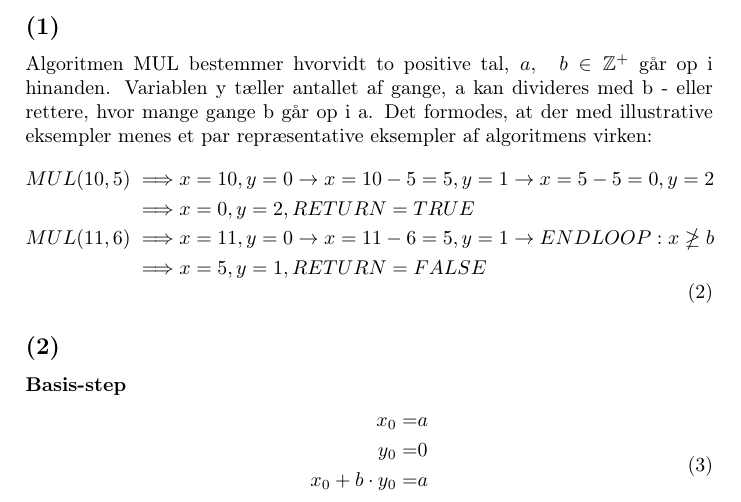
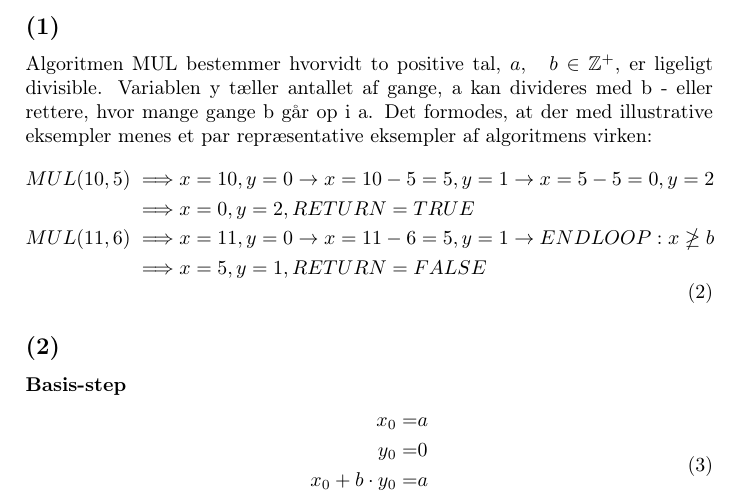
Before and after one commit to adamingwersen/DMA, a LaTeX problem sheet (Assignments/Reports/Week6/6i.tex): part of page 4 of 5, cut so that both start at the same text. Compiled offline with pdfLaTeX.

Commit message:
rev .tex

```diff
--- a/Assignments/Reports/Week6/6i.tex
+++ b/Assignments/Reports/Week6/6i.tex
@@ -140,7 +140,7 @@ Fra delopgave 1.1 har vi, at $F_{n}$ er $\Omega
 
 \section*{Del 2}
 \subsection*{(1)}
-Algoritmen MUL bestemmer hvorvidt to positive tal, $a,\quad b \in \mathbb Z^{+}$ går op i hinanden. Variablen y tæller antallet af gange, a kan divideres med b - eller rettere, hvor mange gange b går op i a. Det formodes, at der med illustrative eksempler menes et par repræsentative eksempler af algoritmens virken:
+Algoritmen MUL bestemmer hvorvidt to positive tal, $a,\quad b \in \mathbb Z^{+}$, er ligeligt divisible. Variablen y tæller antallet af gange, a kan divideres med b - eller rettere, hvor mange gange b går op i a. Det formodes, at der med illustrative eksempler menes et par repræsentative eksempler af algoritmens virken:
 \begin{equation}
 \begin{aligned}
 MUL(10, 5)		\implies	& x = 10, y = 0 \rightarrow x = 10-5 = 5, y = 1 \rightarrow  x = 5-5 = 0, y = 2 \\
```
Also changed, not shown: Assignments/Reports/Week6/6i.pdf, Assignments/Reports/Week6/6i.tex (2 more changed lines), 3 other files.
